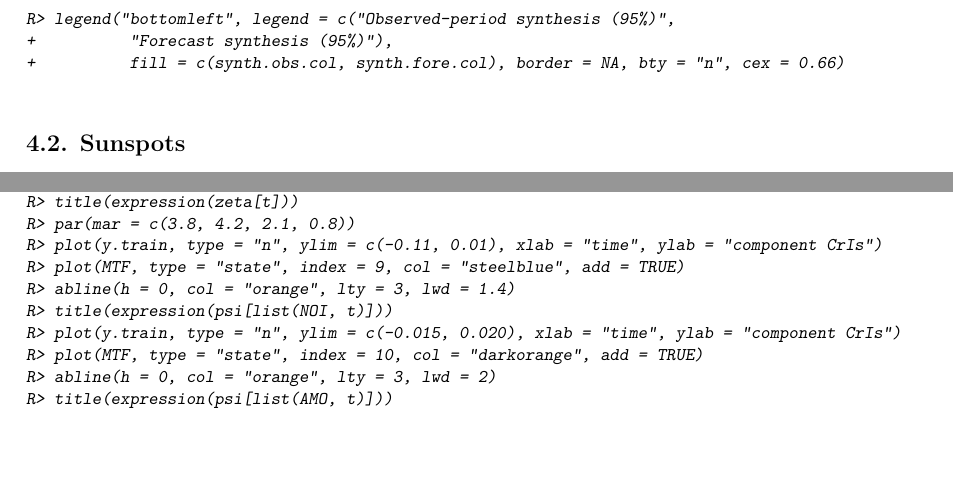
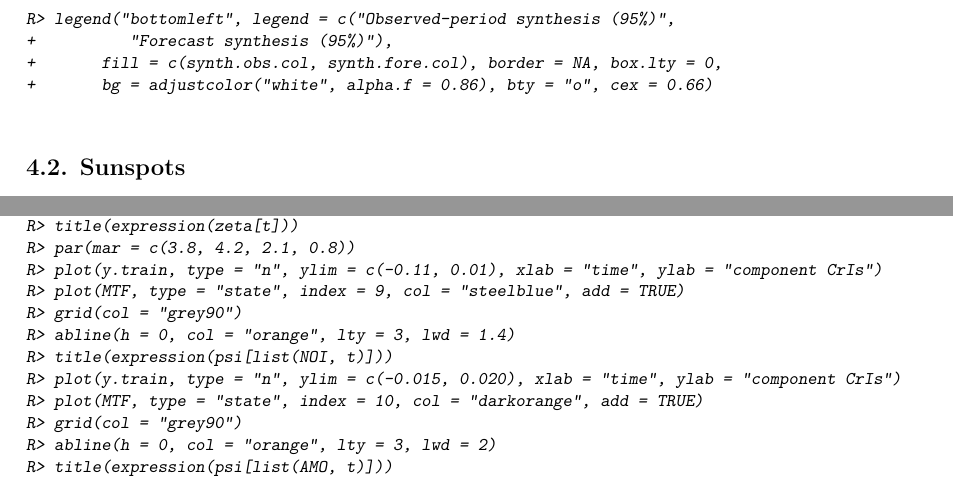
Before and after one commit to AntonioAPDL/exdqlm---Article, a LaTeX document (exdqlm-jss.tex): two parts of pages 21 and 31 of 50, joined at a grey line, cut so that both start at the same text, the shorter picture padded with empty space. Compiled offline with pdfLaTeX.

Commit message:
changes Raquel

```diff
--- a/exdqlm-jss.tex
+++ b/exdqlm-jss.tex
@@ -895,7 +895,8 @@ R> plot(syn.fore, time = 1973:1980, add = TRUE, show.median = FALSE,
 R> abline(v = 1972, lty = 3)
 R> legend("bottomleft", legend = c("Observed-period synthesis (95%)",
 +          "Forecast synthesis (95%)"),
-+          fill = c(synth.obs.col, synth.fore.col), border = NA, bty = "n", cex = 0.66)
++       fill = c(synth.obs.col, synth.fore.col), border = NA, box.lty = 0,
++       bg = adjustcolor("white", alpha.f = 0.86), bty = "o", cex = 0.66)
 \end{CodeInput}
 \end{CodeChunk}
 
@@ -1327,10 +1328,12 @@ R> title(expression(zeta[t]))
 R> par(mar = c(3.8, 4.2, 2.1, 0.8))
 R> plot(y.train, type = "n", ylim = c(-0.11, 0.01), xlab = "time", ylab = "component CrIs")
 R> plot(MTF, type = "state", index = 9, col = "steelblue", add = TRUE)
+R> grid(col = "grey90")
 R> abline(h = 0, col = "orange", lty = 3, lwd = 1.4)
 R> title(expression(psi[list(NOI, t)]))
 R> plot(y.train, type = "n", ylim = c(-0.015, 0.020), xlab = "time", ylab = "component CrIs")
 R> plot(MTF, type = "state", index = 10, col = "darkorange", add = TRUE)
+R> grid(col = "grey90")
 R> abline(h = 0, col = "orange", lty = 3, lwd = 2)
 R> title(expression(psi[list(AMO, t)]))
 \end{CodeInput}
```
